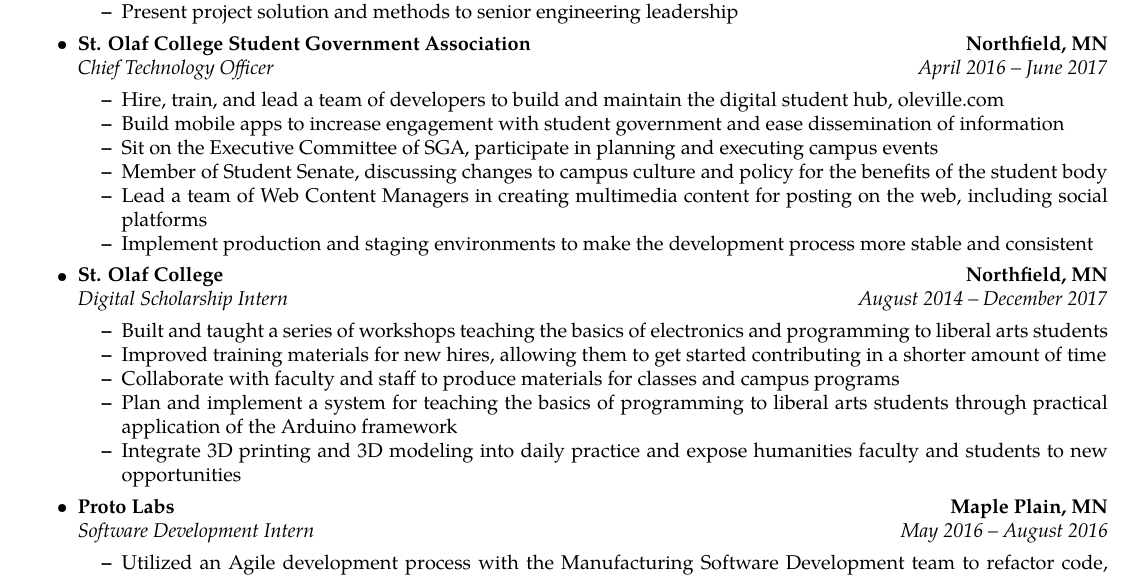
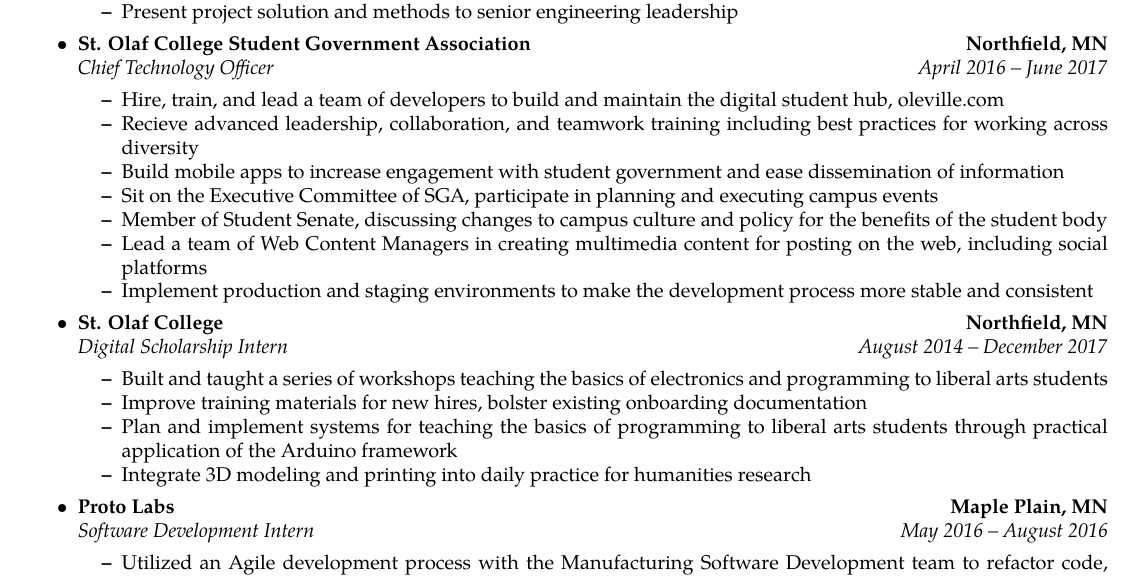
Before and after one commit to elijahverdoorn/resume, a LaTeX CV (resume.tex): part of the page, cut so that both start at the same text. Compiled offline with pdfLaTeX.

Commit message:
Add line about leadership training to SGA CTO section

```diff
--- a/resume.tex
+++ b/resume.tex
@@ -98,6 +98,7 @@
 		{\emph{April 2016 -- June 2017}}
 	\begin{itemize*}
 		\item Hire, train, and lead a team of developers to build and maintain the digital student hub, oleville.com
+		\item Recieve advanced leadership, collaboration, and teamwork training including best practices for working across diversity
 		\item Build mobile apps to increase engagement with student government and ease dissemination of information
 		\item Sit on the Executive Committee of SGA, participate in planning and executing campus events
 		\item Member of Student Senate, discussing changes to campus culture and policy for the benefits of the student body
@@ -115,10 +116,9 @@
 		{\emph{August 2014 -- December 2017}}
 	\begin{itemize*}
 		\item Built and taught a series of workshops teaching the basics of electronics and programming to liberal arts students
-		\item Improved training materials for new hires, allowing them to get started contributing in a shorter amount of time
-		\item Collaborate with faculty and staff to produce materials for classes and campus programs
-		\item Plan and implement a system for teaching the basics of programming to liberal arts students through practical application of the Arduino framework
-		\item Integrate 3D printing and 3D modeling into daily practice and expose humanities faculty and students to new opportunities
+		\item Improve training materials for new hires, bolster existing onboarding documentation
+		\item Plan and implement systems for teaching the basics of programming to liberal arts students through practical application of the Arduino framework
+		\item Integrate 3D modeling and printing into daily practice for humanities research
 	\end{itemize*}
 
 	\item
```
Also changed, not shown: resume.pdf.
